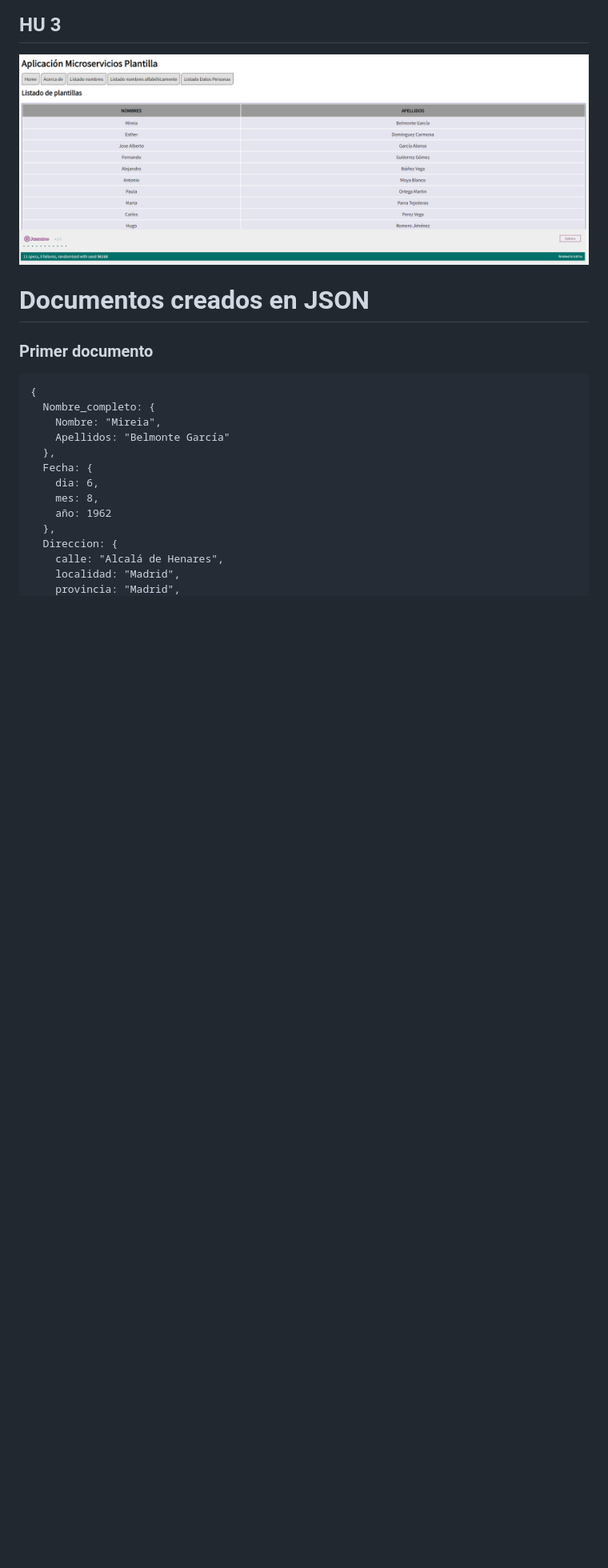
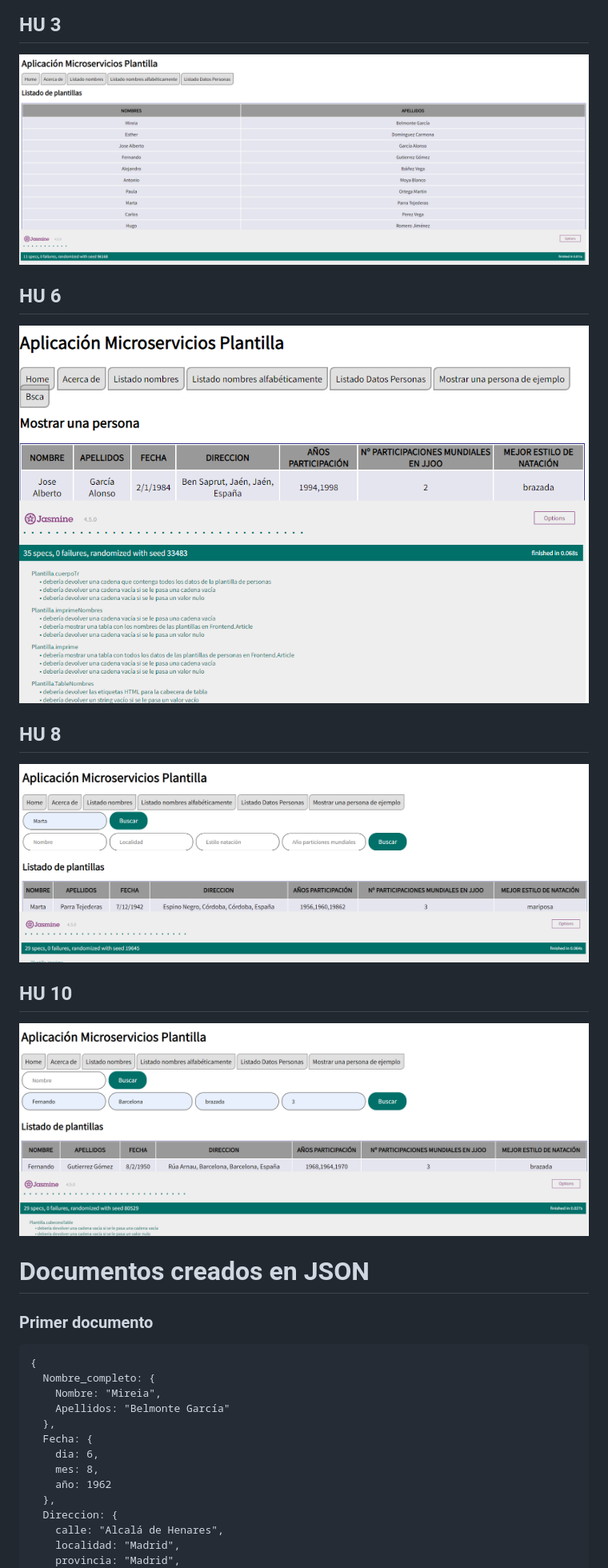
Before and after one commit to UJA-DAGIL-22-23/dagil-2022-2023-practica-3-EleenaAlonso, a Markdown page: README.md, the part around the change. Shown: that part at 80% size. Drawn GitHub-style; pictures changed too: assets/img/HU_10_Completada.png (added), assets/img/HU_8_Completada.png (added); blank space fills up the shorter version.

Commit message:
Añadidas al README.js Capturas de pantalla del funcionamiento de la aplicación de las HU del SEGUNDO INCREMENTO

```diff
--- a/README.md
+++ b/README.md
@@ -472,6 +472,15 @@ A continuación se mostrarán las capturas de pantalla pedidas:
 ## HU 3
 <img src='./assets/img/HU_3_Completada.png'>
 
+## HU 6
+<img src='./assets/img/HU_6_Completada.png'>
+
+## HU 8
+<img src='./assets/img/HU_8_Completada.png'>
+
+## HU 10
+<img src='./assets/img/HU_10_Completada.png'>
+
 
 
 # Documentos creados en JSON
```
